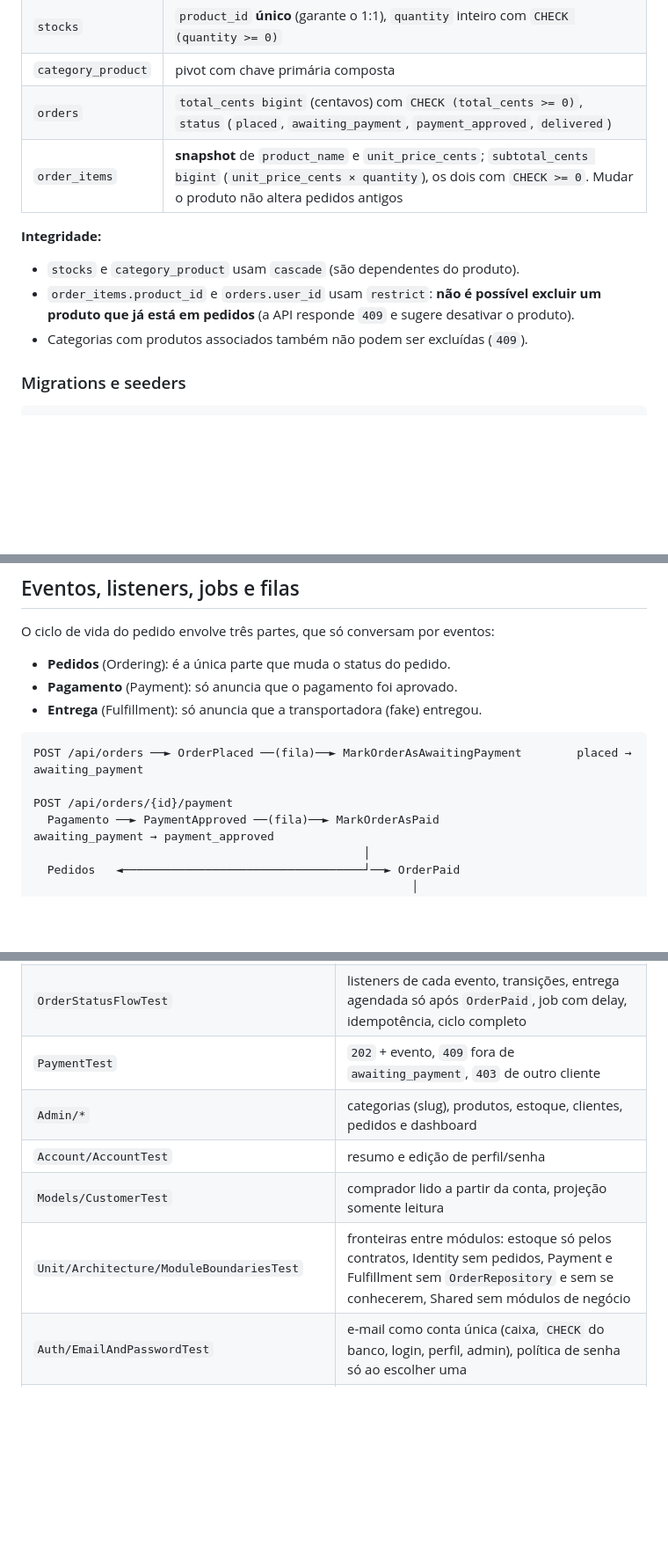
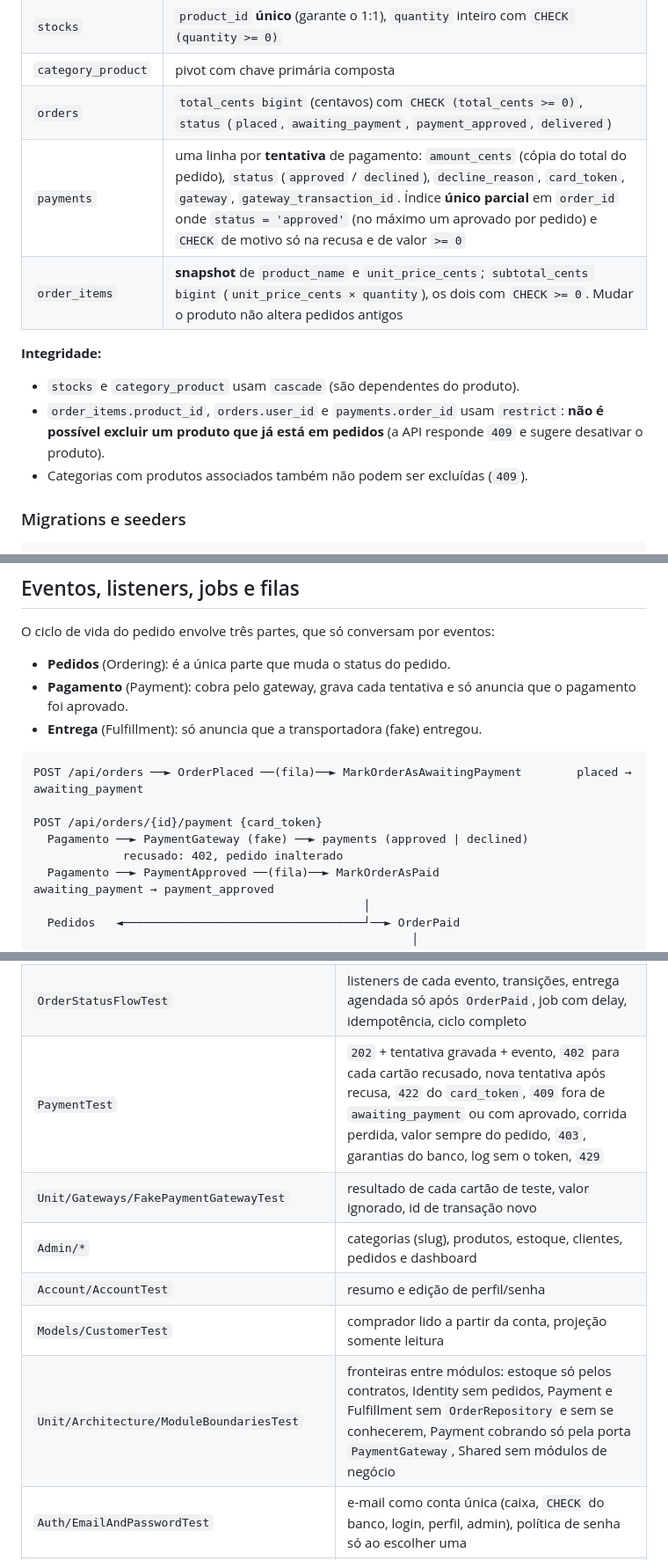
Before and after one commit to diashelter/laravel-module-ecomerce, a Markdown page: README.md, 3 parts joined by grey strips. Shown at 88% size. GitHub-like rendering; blank space fills up the shorter version.

Commit message:
docs: describe the payment gateway port and payment attempts

````diff
--- a/README.md
+++ b/README.md
@@ -292,12 +292,13 @@ users ──1:N── orders ──1:N── order_items ──N:1── product
 | `stocks` | `product_id` **único** (garante o 1:1), `quantity` inteiro com `CHECK (quantity >= 0)` |
 | `category_product` | pivot com chave primária composta |
 | `orders` | `total_cents bigint` (centavos) com `CHECK (total_cents >= 0)`, `status` (`placed`, `awaiting_payment`, `payment_approved`, `delivered`) |
+| `payments` | uma linha por **tentativa** de pagamento: `amount_cents` (cópia do total do pedido), `status` (`approved` / `declined`), `decline_reason`, `card_token`, `gateway`, `gateway_transaction_id`. Índice **único parcial** em `order_id` onde `status = 'approved'` (no máximo um aprovado por pedido) e `CHECK` de motivo só na recusa e de valor `>= 0` |
 | `order_items` | **snapshot** de `product_name` e `unit_price_cents`; `subtotal_cents bigint` (`unit_price_cents × quantity`), os dois com `CHECK >= 0`. Mudar o produto não altera pedidos antigos |
 
 **Integridade:**
 
 - `stocks` e `category_product` usam `cascade` (são dependentes do produto).
-- `order_items.product_id` e `orders.user_id` usam `restrict`: **não é possível excluir um produto que já está em pedidos** (a API responde `409` e sugere desativar o produto).
+- `order_items.product_id`, `orders.user_id` e `payments.order_id` usam `restrict`: **não é possível excluir um produto que já está em pedidos** (a API responde `409` e sugere desativar o produto).
 - Categorias com produtos associados também não podem ser excluídas (`409`).
 
 ### Migrations e seeders
@@ -413,13 +414,15 @@ Para ver a concorrência na prática, com o ambiente rodando, deixe um produto c
 O ciclo de vida do pedido envolve três partes, que só conversam por eventos:
 
 - **Pedidos** (Ordering): é a única parte que muda o status do pedido.
-- **Pagamento** (Payment): só anuncia que o pagamento foi aprovado.
+- **Pagamento** (Payment): cobra pelo gateway, grava cada tentativa e só anuncia que o pagamento foi aprovado.
 - **Entrega** (Fulfillment): só anuncia que a transportadora (fake) entregou.
 
 ```
 POST /api/orders ──► OrderPlaced ──(fila)──► MarkOrderAsAwaitingPayment        placed → awaiting_payment
 
-POST /api/orders/{id}/payment
+POST /api/orders/{id}/payment {card_token}
+  Pagamento ──► PaymentGateway (fake) ──► payments (approved | declined)
+             recusado: 402, pedido inalterado
   Pagamento ──► PaymentApproved ──(fila)──► MarkOrderAsPaid                    awaiting_payment → payment_approved
                                                 │
   Pedidos   ◄───────────────────────────────────┘──► OrderPaid
@@ -599,11 +602,12 @@ O frontend ainda não é verificado no CI.
 | `CartValidationTest` | preços recalculados, problemas por item |
 | `CheckoutTest` | pedido + decremento + snapshot, rollback com `409`, cenário 5/4/3, uso de `FOR UPDATE`, `CHECK` no banco |
 | `OrderStatusFlowTest` | listeners de cada evento, transições, entrega agendada só após `OrderPaid`, job com delay, idempotência, ciclo completo |
-| `PaymentTest` | `202` + evento, `409` fora de `awaiting_payment`, `403` de outro cliente |
+| `PaymentTest` | `202` + tentativa gravada + evento, `402` para cada cartão recusado, nova tentativa após recusa, `422` do `card_token`, `409` fora de `awaiting_payment` ou com aprovado, corrida perdida, valor sempre do pedido, `403`, garantias do banco, log sem o token, `429` |
+| `Unit/Gateways/FakePaymentGatewayTest` | resultado de cada cartão de teste, valor ignorado, id de transação novo |
 | `Admin/*` | categorias (slug), produtos, estoque, clientes, pedidos e dashboard |
 | `Account/AccountTest` | resumo e edição de perfil/senha |
 | `Models/CustomerTest` | comprador lido a partir da conta, projeção somente leitura |
-| `Unit/Architecture/ModuleBoundariesTest` | fronteiras entre módulos: estoque só pelos contratos, Identity sem pedidos, Payment e Fulfillment sem `OrderRepository` e sem se conhecerem, Shared sem módulos de negócio |
+| `Unit/Architecture/ModuleBoundariesTest` | fronteiras entre módulos: estoque só pelos contratos, Identity sem pedidos, Payment e Fulfillment sem `OrderRepository` e sem se conhecerem, Payment cobrando só pela porta `PaymentGateway`, Shared sem módulos de negócio |
 | `Auth/EmailAndPasswordTest` | e-mail como conta única (caixa, `CHECK` do banco, login, perfil, admin), política de senha só ao escolher uma |
 | `Unit/ValueObjects/*` | `Email` (normalização e recusas), `Password` (política, sem vazar o texto em dumps, serialização e traces) e as listas tipadas (`TypedListsTest`: agrupamento, totais derivados, recusa de tipo e de id inválido) |
 | `Unit/Architecture/TypedListSignaturesTest` | nenhum `array` nas assinaturas de domínio que carregam as listas tipadas |
````
Also changed, not shown: other parts of README.md (+9 -8 lines), docs/domain-analysis.md (+21 -11 lines).
